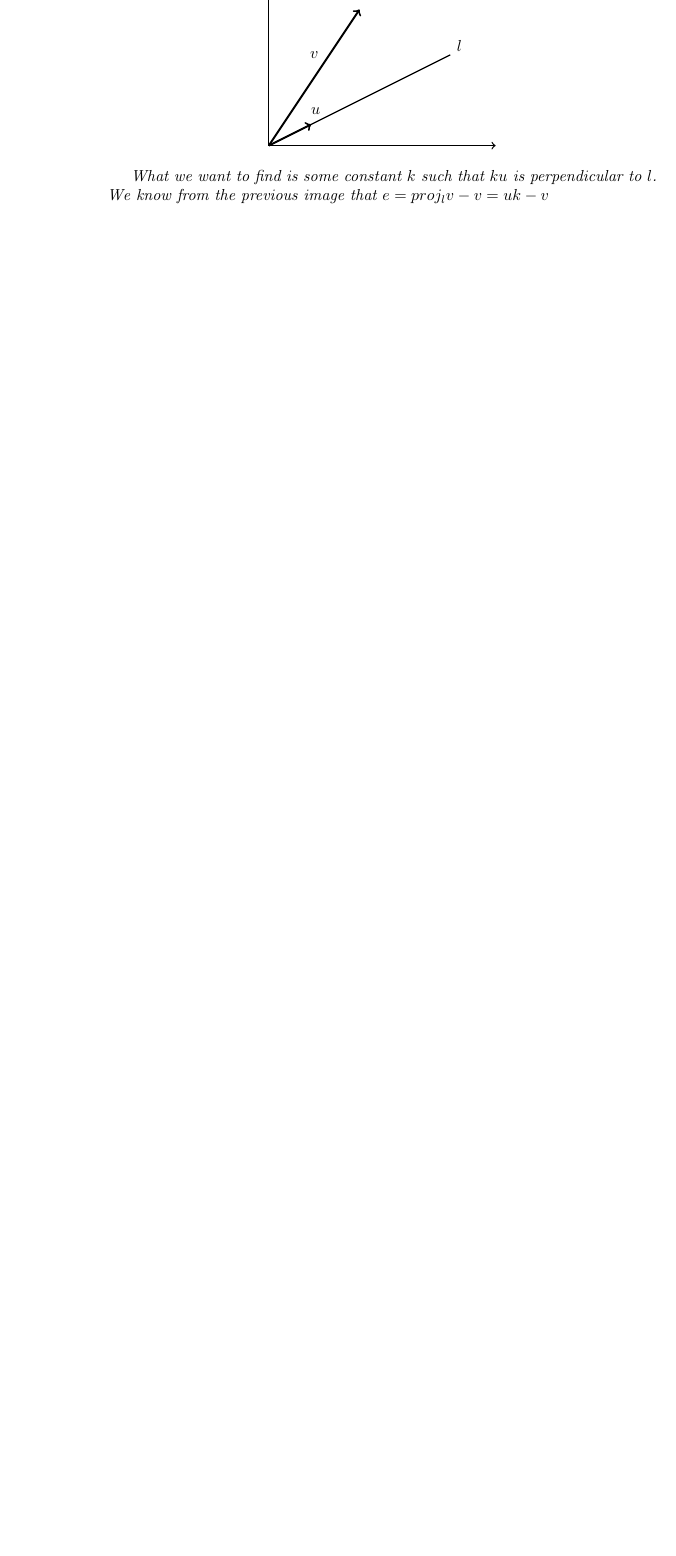
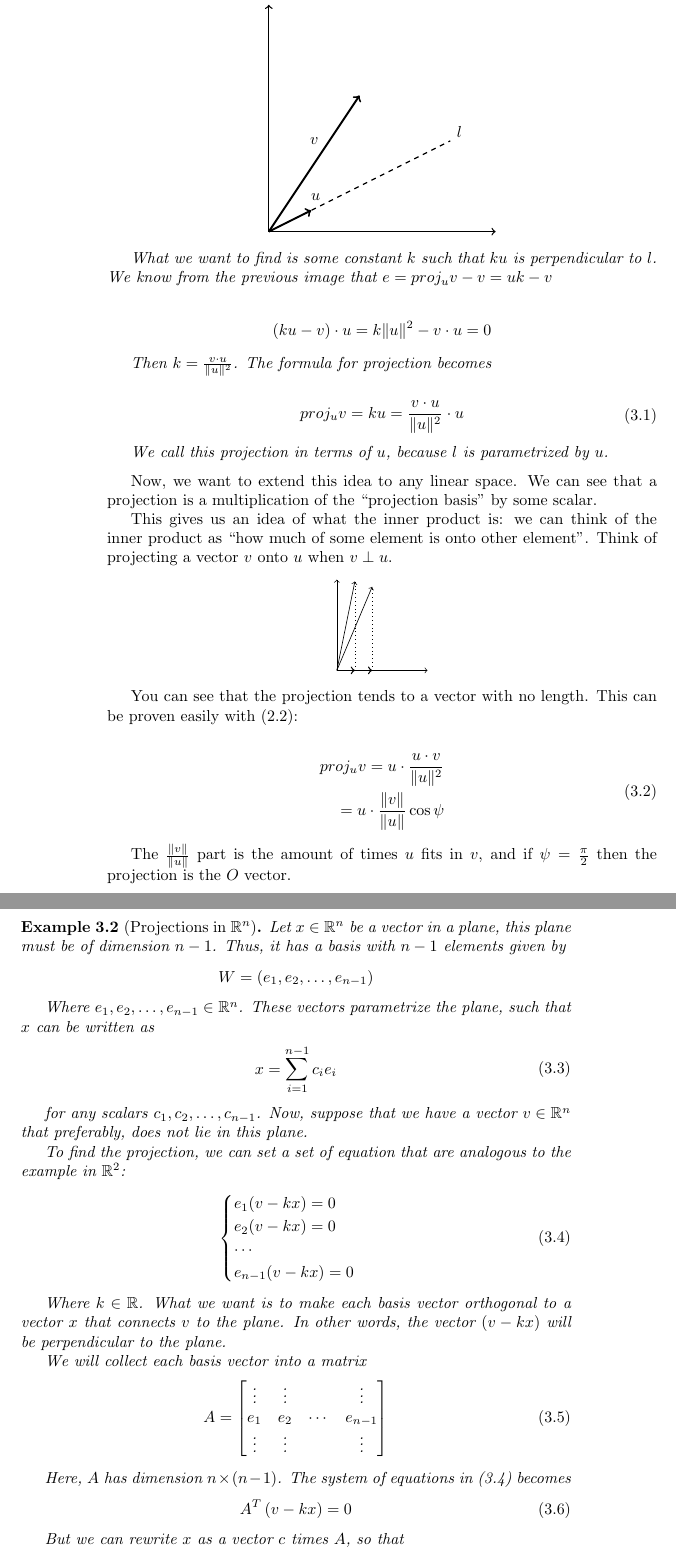
Before and after one commit to Joagz/articles, a LaTeX thesis (latex/mathfiles/linear.spaces/linear-spaces.tex): part of page 18 of 18 before the commit and two parts of pages 18 and 19 of 20 after it, the two joined at a grey line, cut so that both start at the same text, the shorter picture padded with empty space. Compiled offline with pdfLaTeX.

Commit message:
projections in R^n

```diff
--- a/latex/mathfiles/linear.spaces/linear-spaces.tex
+++ b/latex/mathfiles/linear.spaces/linear-spaces.tex
@@ -683,13 +683,115 @@ This is the most basic example of projection. Let's deduce a formula.
         \end{tikzpicture}
     \end{center}
 
-What we want to find is some constant $k$ such that $ku$ is perpendicular to $l$.
-We know from the previous image that $e=proj_l v - v = uk-v$
-\begin{align*}
+    What we want to find is some constant $k$ such that $ku$ is perpendicular to
+    $l$. We know from the previous image that $e=proj_u v - v = uk-v$
+
+    \begin{equation*}
+        \begin{split}
+            (ku-v)\cdot u = k\|u\|^{2} - v\cdot u = 0
+        \end{split}
+    \end{equation*}
+
+    Then $k=\frac{v\cdot u}{\|u\|^{2}}$. The formula for projection becomes
+
+    \begin{equation}
+        \begin{split}
+            proj_u v = ku = \frac{v\cdot u}{\|u\|^{2}}\cdot u
+        \end{split}
+    \end{equation}
+
+    We call this projection in terms of $u$, because $l$ is parametrized by $u$.
+\end{example}
+
+Now, we want to extend this idea to any linear space. We can see that a
+projection is a multiplication of the ``projection basis'' by some scalar.
+
+This gives us an idea of what the inner product is: we can think of the inner
+product as ``how much of some element is onto other element''. Think of
+projecting a vector $v$ onto $u$ when $v\perp u$.
+
+\begin{center}
+    \begin{tikzpicture}
+        \coordinate (v) at (2,0);
+        \coordinate (e) at (0,2);
+        \coordinate (c) at (0.778836684617, 1.84212198801);
+        \coordinate (d) at (0.39733866159, 1.96013315568);
+
+        \draw[->] (0,0)--(v);
+        \draw[->] (0,0)--(e);
+        \draw[->] (0,0)--(c);
+        \draw[->] (0,0)--(d);
+        \draw[dotted] (0.39733866159,0) -- (d);
+        \draw[dotted] (0.778836684617,0) -- (c);
+        \draw[->, thick] (0,0) -- (0.778836684617,0);
+        \draw[->, thick] (0,0) -- (0.39733866159,0);
+    \end{tikzpicture}
+\end{center}
+
+You can see that the projection tends to a vector with no length. This can be
+proven easily with (2.2):
+
+\begin{equation}
     \begin{split}
+        proj_u v = u\cdot\frac{u\cdot v}{\|u\|^{2}}
+        \\ = u\cdot\frac{\|v\|}{\|u\|} \cos\psi
+    \end{split}
+\end{equation}
 
-    \end{split}
-\end{align*}
+The $\frac{\|v\|}{\|u\|}$ part is the amount of times $u$ fits in $v$, and if
+$\psi = \frac{\pi}{2}$ then the projection is the $O$ vector.
 
+\begin{example}[Projections in $\mathbb{R}^{n}$]
+    Let $x\in\mathbb{R}^{n}$ be a vector in a plane, this plane must be of dimension $n-1$.
+    Thus, it has a basis with $n-1$ elements given by
+    \begin{equation*}
+        W = \left(e_1, e_2,\dots, e_{n-1}\right)
+    \end{equation*}
 
+    Where $e_1,e_2,\dots,e_{n-1}\in\mathbb{R}^{n}$. These vectors parametrize the
+    plane, such that $x$ can be written as
+    \begin{equation}
+        \begin{split}
+            x = \sum_{i=1}^{n-1}{c_i e_i}
+        \end{split}
+    \end{equation}
 
+    for any scalars $c_1,c_2,\dots,c_{n-1}$. Now, suppose that we have a vector
+    $v\in\mathbb{R}^{n}$ that preferably, does not lie in this plane.
+
+    To find the projection, we can set a set of equation that are analogous to the
+    example in $\mathbb{R}^{2}$:
+    \begin{equation}
+        \begin{split}
+            \begin{cases}
+                e_1(v - k x) = 0 \\
+                e_2(v - k x) = 0 \\
+                \cdots           \\
+                e_{n-1}(v - k x) = 0
+            \end{cases}
+        \end{split}
+    \end{equation}
+
+    Where $k\in\mathbb{R}$. What we want is to make each basis vector orthogonal to
+    a vector $x$ that connects $v$ to the plane. In other words, the vector
+    $(v-kx)$ will be perpendicular to the plane.
+
+    We will collect each basis vector into a matrix
+    \begin{equation}
+        A = \left[
+            \begin{matrix}
+                \vdots & \vdots &        & \vdots  \\
+                e_1    & e_2    & \cdots & e_{n-1} \\
+                \vdots & \vdots &        & \vdots  \\
+            \end{matrix}
+            \right]
+    \end{equation}
+
+    Here, $A$ has dimension $n\times (n-1)$. The system of equations in (3.4)
+    becomes
+    \begin{equation}
+        A^{T}\left(v-kx\right) = 0
+    \end{equation}
+
+    But we can rewrite $x$ as a vector $c$ times $A$, so that
+    \begin{equation}
@@ -695,0 +805 @@ We know from the previous image that $e=proj_l v - v = uk-v$
+    \end{equation}
```
Also changed, not shown: latex/mathfiles/linear.spaces/linear-spaces.pdf, latex/mathfiles/linear.spaces/linear-spaces.tex (67 more changed lines), 5 other files.
